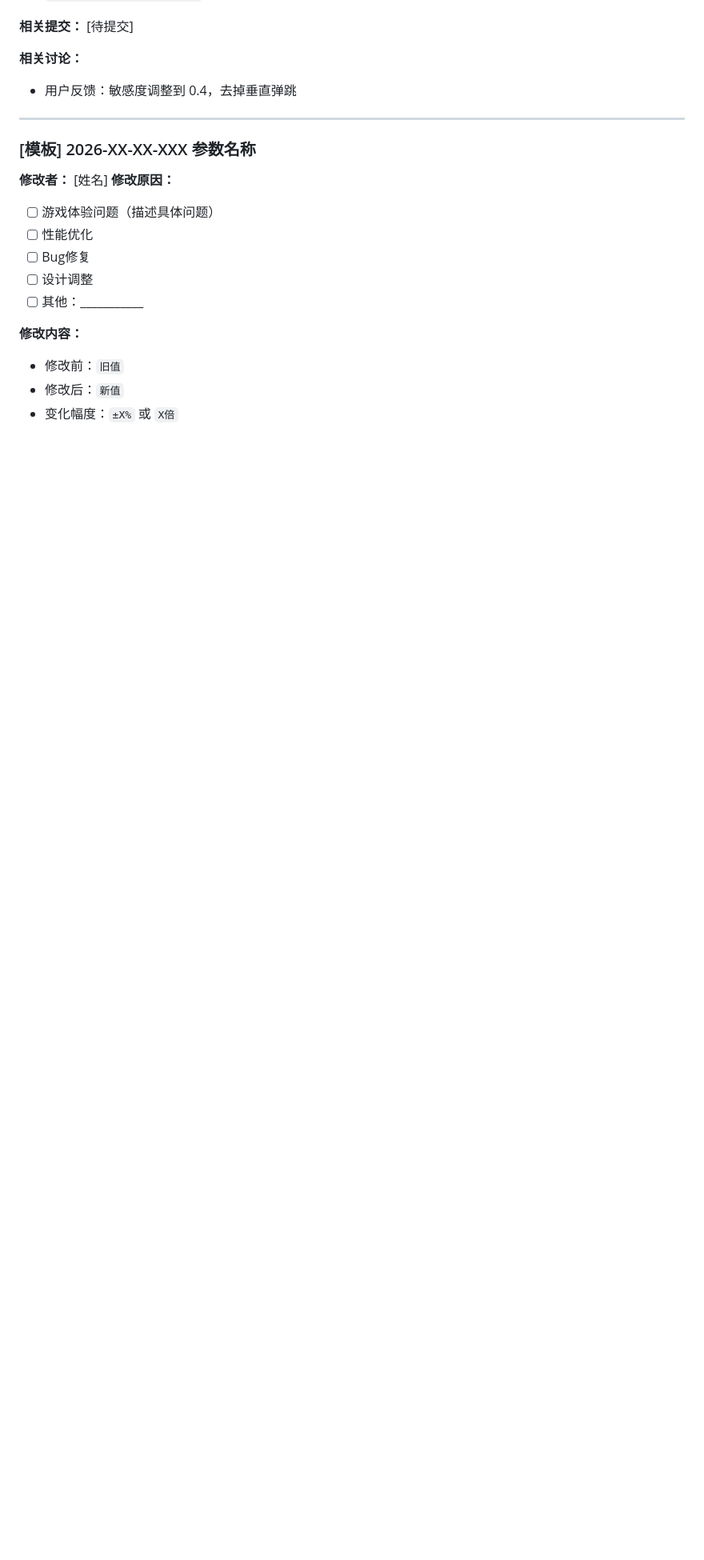
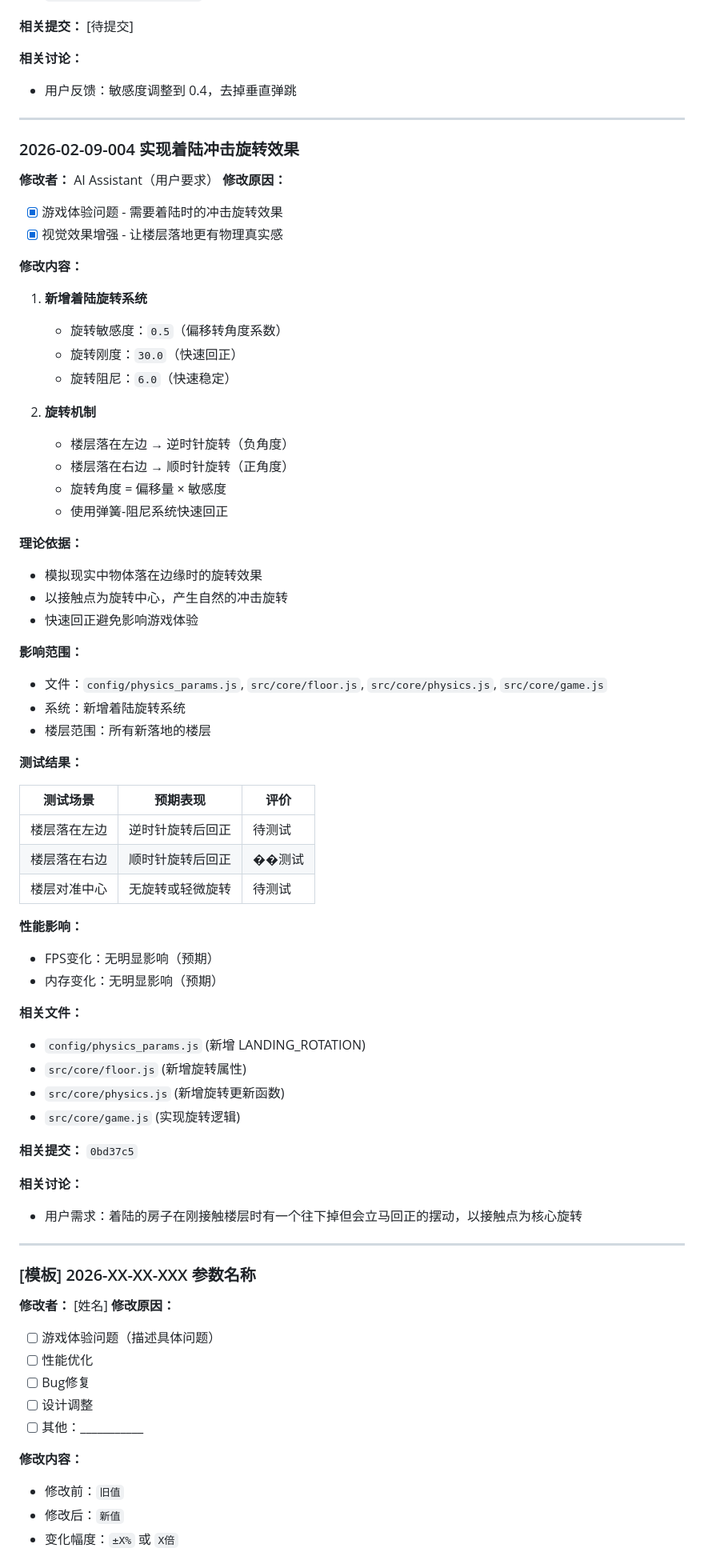
Before and after one commit to z-flea/sky-scraper, a Markdown page: docs/parameter_history.md, the part around the change. Shown at 80% size. Drawn GitHub-style; blank space fills up the shorter version.

Commit message:
docs: 记录着陆旋转系统参数
在参数历史记录中添加 #2026-02-09-004 记录：
- 新增着陆旋转系统参数
- 旋转敏感度：0.5
- 旋转刚度：30.0
- 旋转阻尼：6.0

Param: docs/parameter_history.md #2026-02-09-004

```diff
--- a/docs/parameter_history.md
+++ b/docs/parameter_history.md
@@ -167,6 +167,61 @@
 
 ---
 
+### 2026-02-09-004 实现着陆冲击旋转效果
+
+**修改者：** AI Assistant（用户要求）
+**修改原因：**
+- [x] 游戏体验问题 - 需要着陆时的冲击旋转效果
+- [x] 视觉效果增强 - 让楼层落地更有物理真实感
+
+**修改内容：**
+
+1. **新增着陆旋转系统**
+   - 旋转敏感度：`0.5`（偏移转角度系数）
+   - 旋转刚度：`30.0`（快速回正）
+   - 旋转阻尼：`6.0`（快速稳定）
+
+2. **旋转机制**
+   - 楼层落在左边 → 逆时针旋转（负角度）
+   - 楼层落在右边 → 顺时针旋转（正角度）
+   - 旋转角度 = 偏移量 × 敏感度
+   - 使用弹簧-阻尼系统快速回正
+
+**理论依据：**
+- 模拟现实中物体落在边缘时的旋转效果
+- 以接触点为旋转中心，产生自然的冲击旋转
+- 快速回正避免影响游戏体验
+
+**影响范围：**
+- 文件：`config/physics_params.js`, `src/core/floor.js`, `src/core/physics.js`, `src/core/game.js`
+- 系统：新增着陆旋转系统
+- 楼层范围：所有新落地的楼层
+
+**测试结果：**
+
+| 测试场景 | 预期表现 | 评价 |
+|---------|---------|------|
+| 楼层落在左边 | 逆时针旋转后回正 | 待测试 |
+| 楼层落在右边 | 顺时针旋转后回正 | ��测试 |
+| 楼层对准中心 | 无旋转或轻微旋转 | 待测试 |
+
+**性能影响：**
+- FPS变化：无明显影响（预期）
+- 内存变化：无明显影响（预期）
+
+**相关文件：**
+- `config/physics_params.js` (新增 LANDING_ROTATION)
+- `src/core/floor.js` (新增旋转属性)
+- `src/core/physics.js` (新增旋转更新函数)
+- `src/core/game.js` (实现旋转逻辑)
+
+**相关提交：** `0bd37c5`
+
+**相关讨论：**
+- 用户需求：着陆的房子在刚接触楼层时有一个往下掉但会立马回正的摆动，以接触点为核心旋转
+
+---
+
 ### [模板] 2026-XX-XX-XXX 参数名称
 
 **修改者：** [姓名]
```
